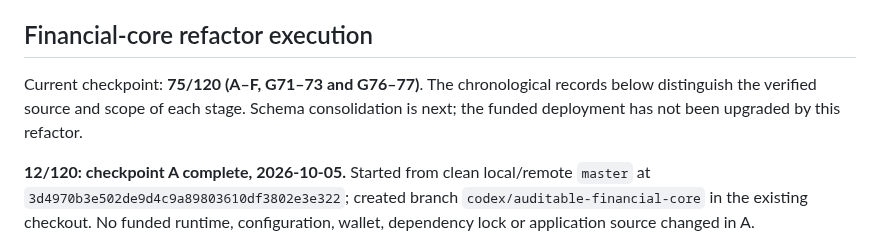
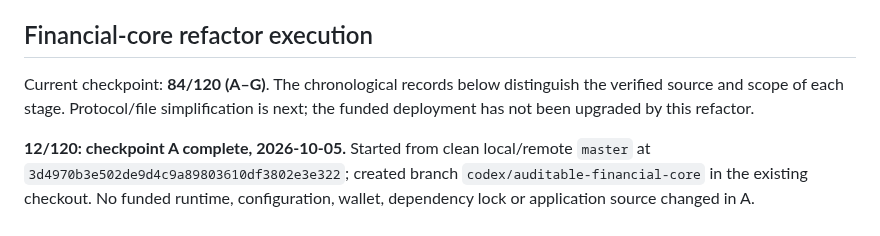
Before and after one commit to freewillydev/ecx-solana-bridge, a Markdown page: 2-Wrap-Unwrap-Server/docs/RELEASE-REVIEW.md, the part around one of its changes. GitHub-like rendering.

```diff
--- a/2-Wrap-Unwrap-Server/docs/RELEASE-REVIEW.md
+++ b/2-Wrap-Unwrap-Server/docs/RELEASE-REVIEW.md
@@ -9,8 +9,8 @@ tests does not certify later source or packages.
 
 ## Financial-core refactor execution
 
-Current checkpoint: **75/120 (A–F, G71–73 and G76–77)**. The chronological records below distinguish
-the verified source and scope of each stage. Schema consolidation is next; the
+Current checkpoint: **84/120 (A–G)**. The chronological records below distinguish
+the verified source and scope of each stage. Protocol/file simplification is next; the
 funded deployment has not been upgraded by this refactor.
 
 **12/120: checkpoint A complete, 2026-10-05.** Started from clean local/remote
```
Also changed, not shown: other parts of 2-Wrap-Unwrap-Server/docs/RELEASE-REVIEW.md (+87 -0 lines), 2-Wrap-Unwrap-Server/docs/IMPLEMENTATION-PLAN.md (+3 -3 lines).
